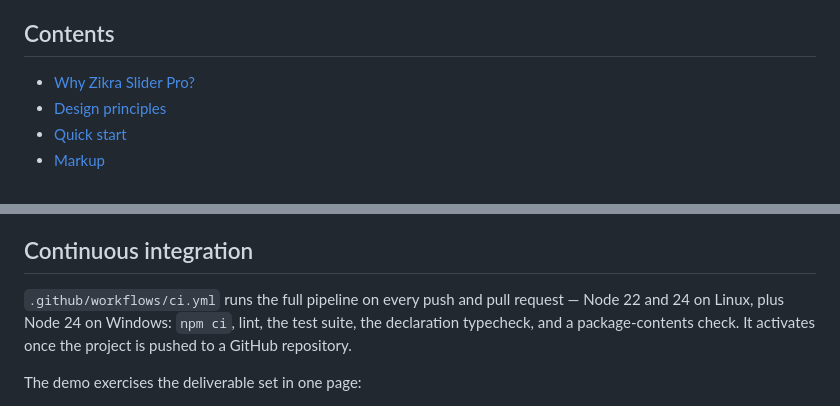
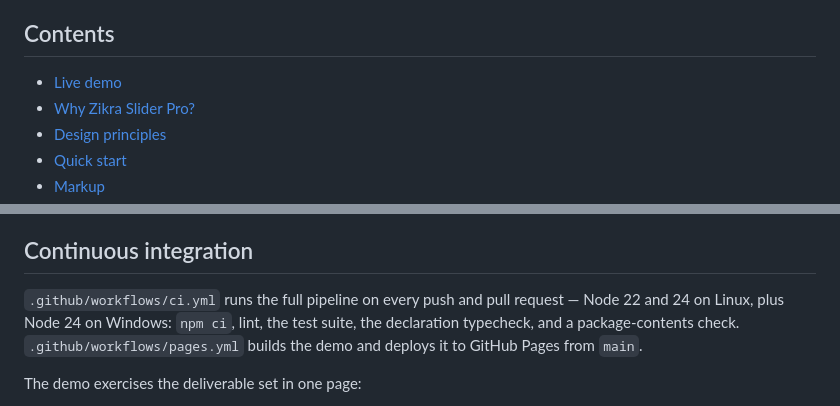
Before and after one commit to akhtar1985/zikra-slider-pro, a Markdown page: README.md, 2 parts joined by grey strips. Rendered like a GitHub page.

```diff
--- a/README.md
+++ b/README.md
@@ -38,6 +51,7 @@ Swiper is older, bigger, and has plugins Zikra does not. This project is a delib
 
 ## Contents
 
+- [Live demo](#live-demo)
 - [Why Zikra Slider Pro?](#why-zikra-slider-pro)
 - [Design principles](#design-principles)
 - [Quick start](#quick-start)
@@ -627,7 +648,7 @@ The suite covers init/a11y, navigation and cancellation, loop wrap, layout trans
 
 ## Continuous integration
 
-`.github/workflows/ci.yml` runs the full pipeline on every push and pull request — Node 22 and 24 on Linux, plus Node 24 on Windows: `npm ci`, lint, the test suite, the declaration typecheck, and a package-contents check. It activates once the project is pushed to a GitHub repository.
+`.github/workflows/ci.yml` runs the full pipeline on every push and pull request — Node 22 and 24 on Linux, plus Node 24 on Windows: `npm ci`, lint, the test suite, the declaration typecheck, and a package-contents check. `.github/workflows/pages.yml` builds the demo and deploys it to GitHub Pages from `main`.
 
 The demo exercises the deliverable set in one page:
 
```
Also changed, not shown: other parts of README.md (+20 -0 lines), docs/demo.png (added).
